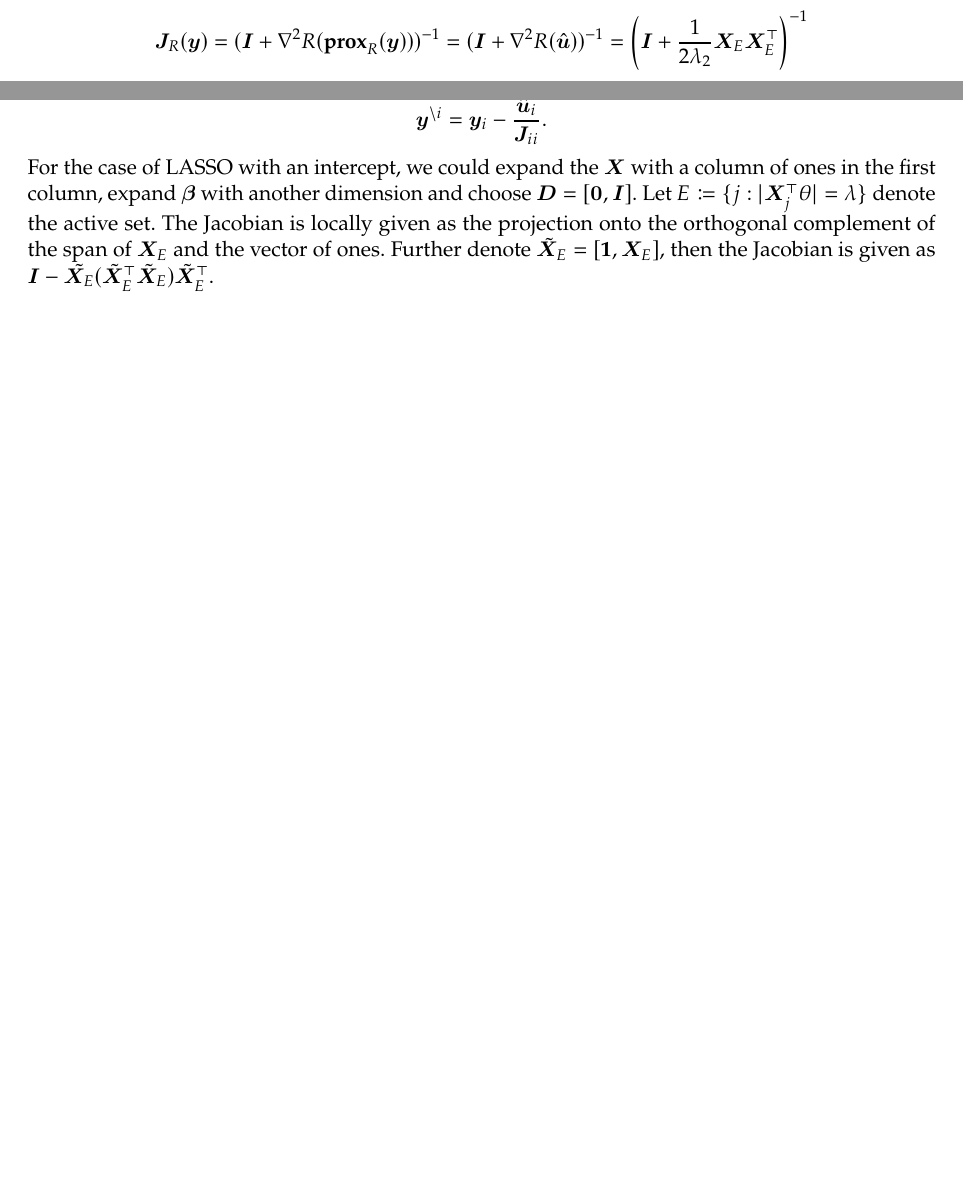
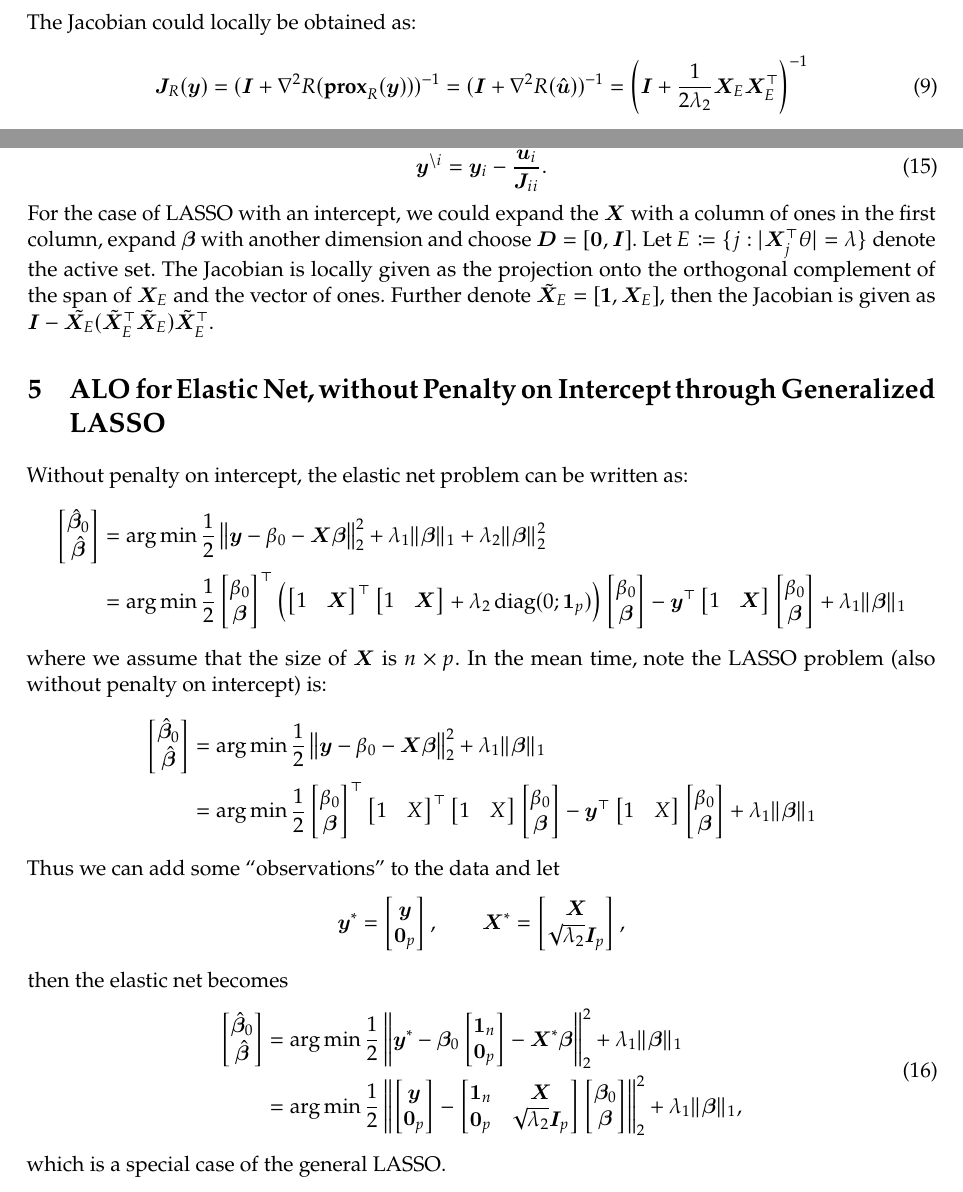
Before and after one commit to Francis-Hsu/Summer-ALO, a LaTeX document (Docs/elsnet.tex): two parts of pages 3 and 4 of 5 before the commit and two parts of pages 3 and 4 of 6 after it, joined at a grey line, cut at the place of the change, the shorter picture padded with empty space. Compiled offline with pdfLaTeX.

Commit message:
Add files via upload
update docs

```diff
--- a/Docs/elsnet.tex
+++ b/Docs/elsnet.tex
@@ -6,6 +6,7 @@
 \usepackage{hyperref}
 \usepackage{array}
 \usepackage{float}
+\usepackage{subcaption}
 \usepackage{lstautogobble}
 \usepackage[T1]{fontenc}
 \usepackage{newpxtext,newpxmath}
@@ -69,4 +97,3 @@ By replacing the full data problem $\by$ with $\by_{\alpha} = \by + (y_{i}^{\set
 & = e_{i}^{\top}\bprox_{R}(\by_{\alpha})\\
 & \approx e_{i}^{\top}[\bprox_{R}(\by)+\bJ_{R}(\by)(\by_{\alpha}-\by)]\\
 & \approx \hat{u}_{i} + \bJ_{ii}(y_{i}^{\setminus i}-y_{i}).
-\end{align*} Here $\bJ_{R}(\by)$ denotes the Jacobian matrix of the proximal operator at $\by$, thus the ALO estimator $\tilde{y}_{i}$ is obtained as \[\tilde{y}_{i} = y_{i} - \frac{\hat{\bu}_{i}}{\bJ_{ii}}.\] The Jacobian could locally be obtained as:\[\bJ_{R}(\by)= (\bI+\nabla^{2}R(\bprox_{R}(\by)))^{-1}= (\bI + \nabla^{2}R(\hat{\bu}))^{-1}= \left(\bI + \frac{1}{2\lambda_{2}}\bX_{E}\bX_{E}^{\top}\right)^{-1}\] for $E = \{j:|\bX_{j}^{\top}\bu|>\lambda_{1}\}$.
@@ -73,2 +104,7 @@ By replacing the full data problem $\by$ with $\by_{\alpha} = \by + (y_{i}^{\set
+The Jacobian could locally be obtained as:
+	\begin{equation}
+	\bJ_{R}(\by)= (\bI+\nabla^{2}R(\bprox_{R}(\by)))^{-1}= (\bI + \nabla^{2}R(\hat{\bu}))^{-1}= \left(\bI + \frac{1}{2\lambda_{2}}\bX_{E}\bX_{E}^{\top}\right)^{-1}
+	\end{equation}
+for $E = \{j:|\bX_{j}^{\top}\bu|>\lambda_{1}\}$.
 
 \section{ALO for Elastic Net, Approximation with Proximal Formulation}
@@ -98,4 +153,108 @@ For the generalized LASSO problem \[\min\limits_{\bbeta}\frac{1}{2}||\by-\bX\bbe
 \infty & \text{otherwise.}
-\end{dcases}\] Denote $\bJ$ as the Jacobian of the proximal operator at the full data problem $\by$, then the ALO estimator could be obtained as: \[\by^{\setminus i} = \by_{i} - \frac{\hat{\bu}_{i}}{\bJ_{ii}}.\] For the case of LASSO with an intercept, we could expand the $\bX$ with a column of ones in the first column, expand $\bbeta$ with another dimension and choose $\bD = [\bm{0}, \bI]$. Let \(E\coloneqq\{j:|\bX_{j}^{\top}\theta| = \lambda \}\) denote the active set. The Jacobian is locally given as the projection onto the orthogonal complement of the span of $\bX_{E}$ and the vector of ones. Further denote $\tilde{\bX}_{E} = [\textbf{1}, \bX_{E}]$, then the Jacobian is given as $\bI - \tilde{\bX_{E}}(\tilde{\bX}_{E}^{\top}\tilde{\bX}_{E})\tilde{\bX}_{E}^{\top}$.
+\end{dcases}\] Denote $\bJ$ as the Jacobian of the proximal operator at the full data problem $\by$, then the ALO estimator could be obtained as:
+	\begin{equation}
+	\by^{\setminus i} = \by_{i} - \frac{\hat{\bu}_{i}}{\bJ_{ii}}.
+	\end{equation}
+For the case of LASSO with an intercept, we could expand the $\bX$ with a column of ones in the first column, expand $\bbeta$ with another dimension and choose $\bD = [\bm{0}, \bI]$. Let \(E\coloneqq\{j:|\bX_{j}^{\top}\theta| = \lambda \}\) denote the active set. The Jacobian is locally given as the projection onto the orthogonal complement of the span of $\bX_{E}$ and the vector of ones. Further denote $\tilde{\bX}_{E} = [\textbf{1}, \bX_{E}]$, then the Jacobian is given as $\bI - \tilde{\bX_{E}}(\tilde{\bX}_{E}^{\top}\tilde{\bX}_{E})\tilde{\bX}_{E}^{\top}$.
+
+\section{ALO for Elastic Net, without Penalty on Intercept through Generalized LASSO}
+Without penalty on intercept, the elastic net problem can be written as:
+\begin{align*}
+\begin{bmatrix}
+\hat{\bbeta}_0 \\
+\hat{\bbeta}
+\end{bmatrix} &= \argmin\frac{1}{2} \left\|\by - \beta_0 - \bX\bbeta\right\|_2^2 + \lambda_1 \|\bbeta\|_1 + \lambda_2 \|\bbeta\|_2^2 \\
+&= \argmin\frac{1}{2}
+\begin{bmatrix}
+\beta_0 \\
+\bbeta
+\end{bmatrix}^\top \left(
+\begin{bmatrix}
+1 & \bX
+\end{bmatrix}^\top
+\begin{bmatrix}
+1 & \bX
+\end{bmatrix} +
+\lambda_2 \diag(0; \bm{1}_p)
+\right)
+\begin{bmatrix}
+\beta_0 \\
+\bbeta
+\end{bmatrix} - \by^\top
+\begin{bmatrix}
+1 & \bX
+\end{bmatrix}
+\begin{bmatrix}
+\beta_0 \\
+\bbeta
+\end{bmatrix}   + \lambda_1 \|\bbeta\|_1
+\end{align*}
+where we assume that the size of $\bX$ is $n \times p$. In the mean time, note the LASSO problem (also without penalty on intercept) is:
+\begin{align*}
+\begin{bmatrix}
+\hat{\bbeta}_0 \\
+\hat{\bbeta}
+\end{bmatrix} &= \argmin\frac{1}{2} \left\|\by - \beta_0 - \bX\bbeta\right\|_2^2 + \lambda_1 \|\bbeta\|_1 \\
+&= \argmin\frac{1}{2}
+\begin{bmatrix}
+\beta_0 \\
+\bbeta
+\end{bmatrix}^\top
+\begin{bmatrix}
+1 & X
+\end{bmatrix}^\top
+\begin{bmatrix}
+1 & X
+\end{bmatrix}
+\begin{bmatrix}
+\beta_0 \\
+\bbeta
+\end{bmatrix} - \by^\top
+\begin{bmatrix}
+1 & X
+\end{bmatrix}
+\begin{bmatrix}
+\beta_0 \\
+\bbeta
+\end{bmatrix} +  \lambda_1 \|\bbeta\|_1
+\end{align*}
+Thus we can add some ``observations'' to the data and let
+$$\by^\ast = \begin{bmatrix}
+\by \\
+\bm0_p
+\end{bmatrix},\qquad \bX^\ast =
+\begin{bmatrix}
+\bX \\
+\sqrt{\lambda_2} \bm{I}_p
+\end{bmatrix}, $$
+then the elastic net becomes
+	\begin{equation}
+		\begin{aligned}
+		\begin{bmatrix}
+		\hat{\bbeta}_0 \\
+		\hat{\bbeta}
+		\end{bmatrix} &= \argmin\frac{1}{2} \left\|\by^\ast - \bbeta_0
+		\begin{bmatrix}
+		\bm{1}_n \\
+		\bm{0}_p
+		\end{bmatrix} - \bX^\ast\bbeta\right\|_2^2 + \lambda_1 \|\bbeta\|_1  \\
+		&= \argmin\frac{1}{2} \left\|
+		\begin{bmatrix}
+		\by \\
+		\bm0_p
+		\end{bmatrix}
+		-
+		\begin{bmatrix}
+		\bm{1}_n & \bX \\
+		\bm{0}_p &\sqrt{\lambda_2} \bm{I}_p
+		\end{bmatrix}
+		\begin{bmatrix}
+		\bbeta_0 \\
+		\bbeta
+		\end{bmatrix}
+		\right \|_2^2 + \lambda_1 \|\bbeta\|_1,
+		\end{aligned}
+	\end{equation}
+which is a special case of the general LASSO.
 
 \section{Usage of ALO formulae with \texttt{glmnet} package}
```
Also changed, not shown: Docs/elsnet.pdf, Docs/elsnet.tex (85 more changed lines). Lines whose indentation alone changed are shown as unchanged.
